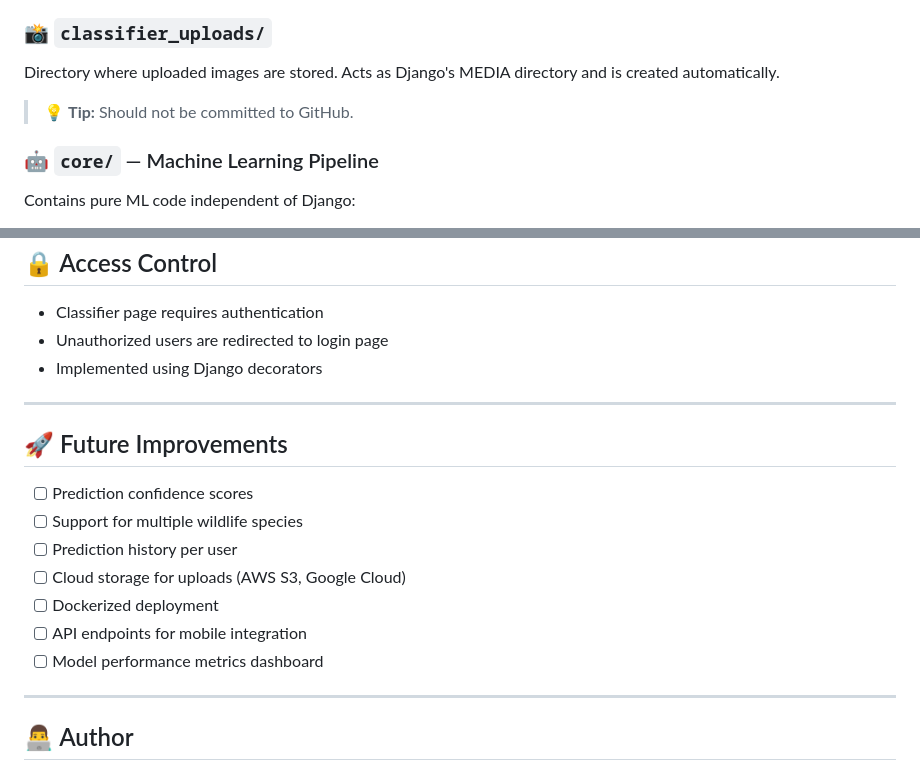
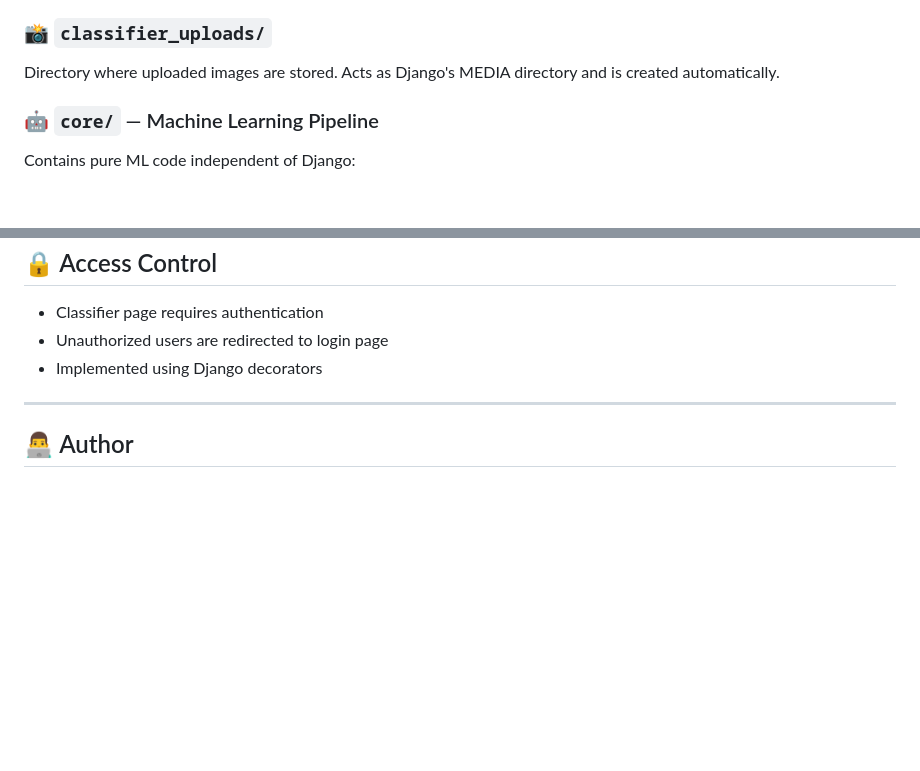
Before and after one commit to hassanrasheed-pydev/WildLife, a Markdown page: README.md, 2 parts joined by grey strips. GitHub-like rendering; blank space fills up the shorter version.

Commit message:
Update README by removing unnecessary sections
Removed future improvements section and a tip about commits.

```diff
--- a/README.md
+++ b/README.md
@@ -87,8 +87,6 @@ Handles image uploads, calls the ML prediction pipeline, and renders prediction
 ### 📸 `classifier_uploads/`
 Directory where uploaded images are stored. Acts as Django's MEDIA directory and is created automatically.
 
-> 💡 **Tip:** Should not be committed to GitHub.
-
 ### 🤖 `core/` — Machine Learning Pipeline
 Contains pure ML code independent of Django:
 - `train.py` → Train CNN/ResNet model
@@ -147,18 +145,6 @@ Open your browser at: **http://127.0.0.1:8000/**
 
 ---
 
-## 🚀 Future Improvements
-
-- [ ] Prediction confidence scores
-- [ ] Support for multiple wildlife species
-- [ ] Prediction history per user
-- [ ] Cloud storage for uploads (AWS S3, Google Cloud)
-- [ ] Dockerized deployment
-- [ ] API endpoints for mobile integration
-- [ ] Model performance metrics dashboard
-
----
-
 ## 👨‍💻 Author
 
 **Hassan Rasheed**
```
